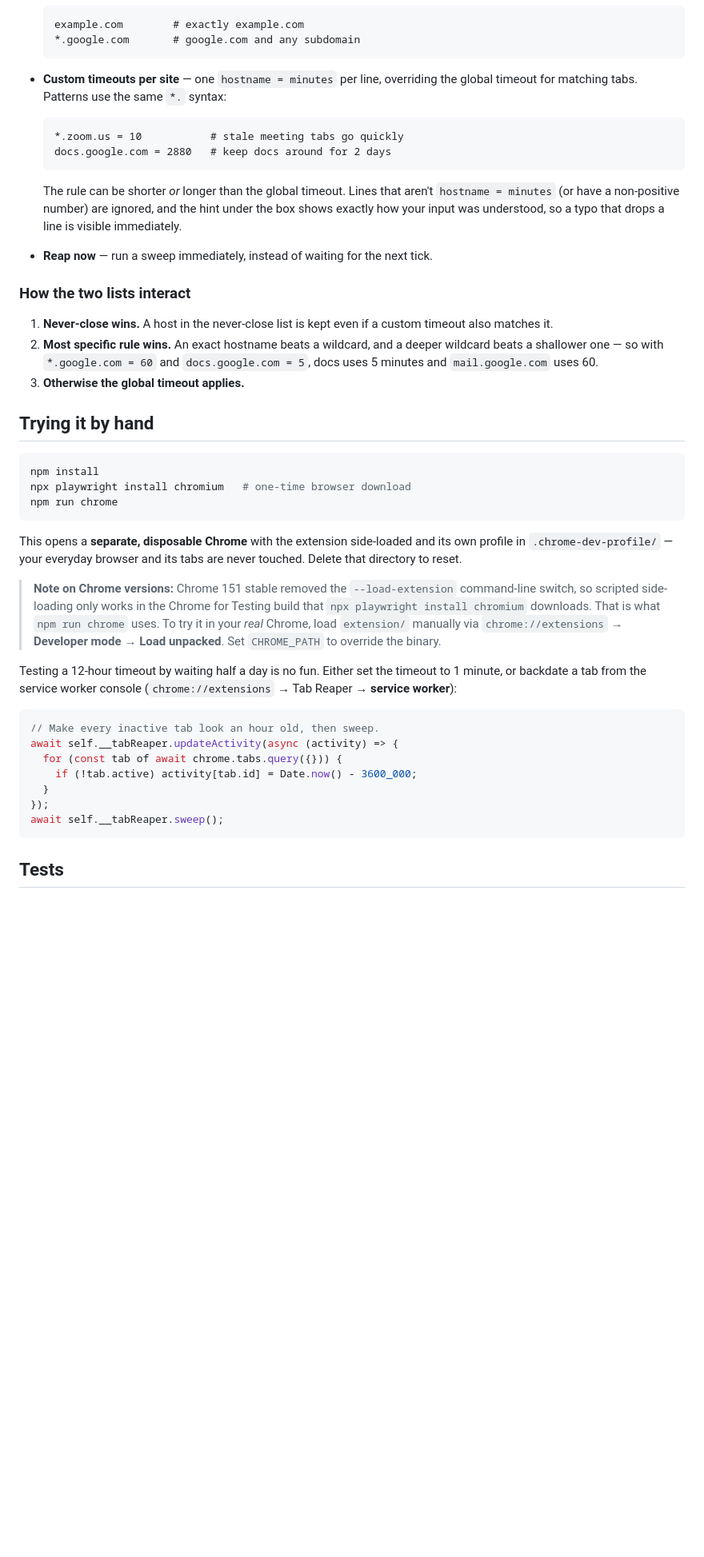
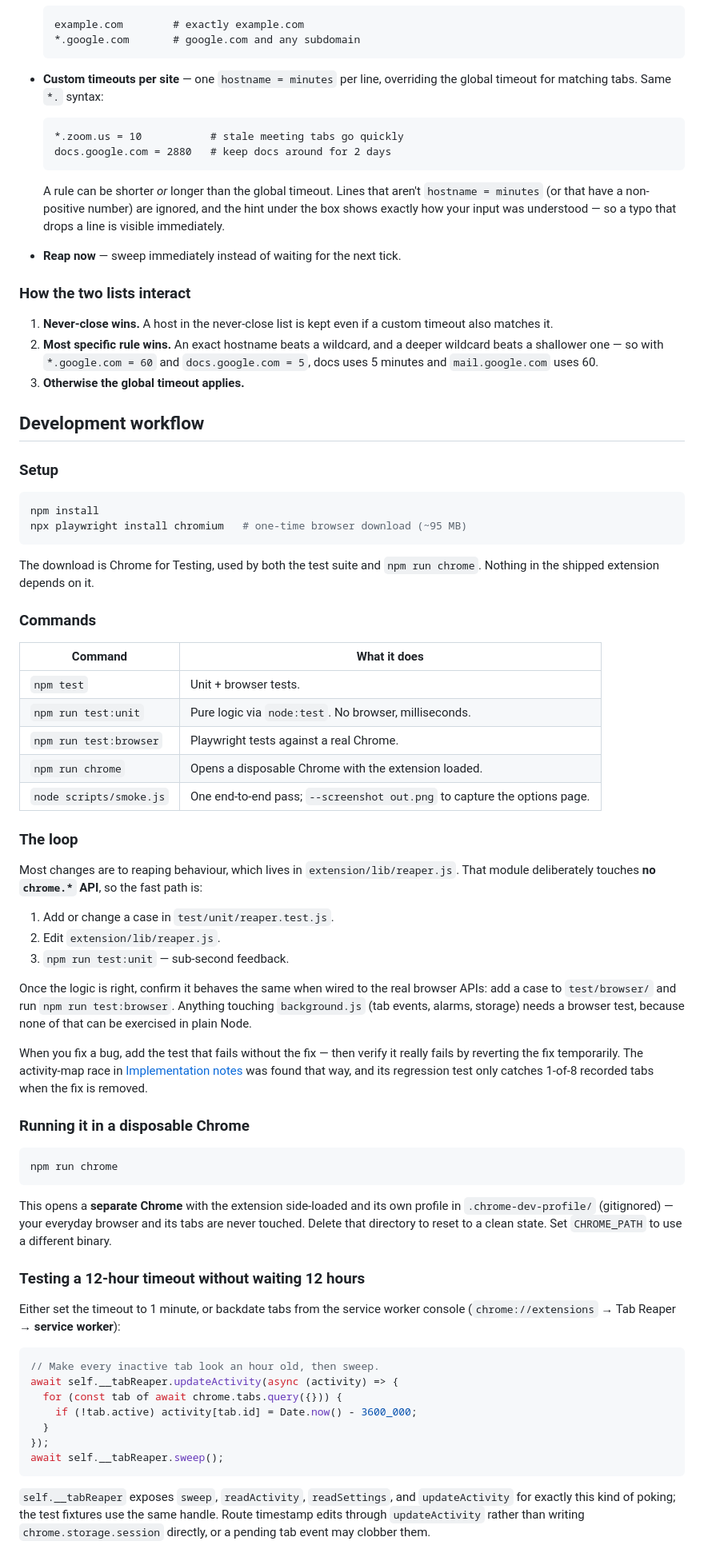
Before and after one commit to hoffrocket/chrometabs, a Markdown page: README.md, the part around one of its changes. Shown at 80% size. Drawn GitHub-style; blank space fills up the shorter version.

````diff
--- a/README.md
+++ b/README.md
@@ -45,51 +95,86 @@ Tab Reaper → Details → Extension options):
   ```
 
 - **Custom timeouts per site** — one `hostname = minutes` per line, overriding
-  the global timeout for matching tabs. Patterns use the same `*.` syntax:
+  the global timeout for matching tabs. Same `*.` syntax:
 
   ```
   *.zoom.us = 10           # stale meeting tabs go quickly
   docs.google.com = 2880   # keep docs around for 2 days
   ```
 
-  The rule can be shorter *or* longer than the global timeout. Lines that
-  aren't `hostname = minutes` (or have a non-positive number) are ignored, and
-  the hint under the box shows exactly how your input was understood, so a typo
+  A rule can be shorter *or* longer than the global timeout. Lines that aren't
+  `hostname = minutes` (or that have a non-positive number) are ignored, and the
+  hint under the box shows exactly how your input was understood — so a typo
   that drops a line is visible immediately.
 
-- **Reap now** — run a sweep immediately, instead of waiting for the next tick.
+- **Reap now** — sweep immediately instead of waiting for the next tick.
 
 ### How the two lists interact
 
-1. **Never-close wins.** A host in the never-close list is kept even if a
-   custom timeout also matches it.
-2. **Most specific rule wins.** An exact hostname beats a wildcard, and a
-   deeper wildcard beats a shallower one — so with `*.google.com = 60` and
+1. **Never-close wins.** A host in the never-close list is kept even if a custom
+   timeout also matches it.
+2. **Most specific rule wins.** An exact hostname beats a wildcard, and a deeper
+   wildcard beats a shallower one — so with `*.google.com = 60` and
    `docs.google.com = 5`, docs uses 5 minutes and `mail.google.com` uses 60.
 3. **Otherwise the global timeout applies.**
 
-## Trying it by hand
+## Development workflow
+
+### Setup
 
 ```sh
 npm install
-npx playwright install chromium   # one-time browser download
+npx playwright install chromium   # one-time browser download (~95 MB)
+```
+
+The download is Chrome for Testing, used by both the test suite and
+`npm run chrome`. Nothing in the shipped extension depends on it.
+
+### Commands
+
+| Command | What it does |
+| --- | --- |
+| `npm test` | Unit + browser tests. |
+| `npm run test:unit` | Pure logic via `node:test`. No browser, milliseconds. |
+| `npm run test:browser` | Playwright tests against a real Chrome. |
+| `npm run chrome` | Opens a disposable Chrome with the extension loaded. |
+| `node scripts/smoke.js` | One end-to-end pass; `--screenshot out.png` to capture the options page. |
+
+### The loop
+
+Most changes are to reaping behaviour, which lives in
+`extension/lib/reaper.js`. That module deliberately touches **no `chrome.*`
+API**, so the fast path is:
+
+1. Add or change a case in `test/unit/reaper.test.js`.
+2. Edit `extension/lib/reaper.js`.
+3. `npm run test:unit` — sub-second feedback.
+
+Once the logic is right, confirm it behaves the same when wired to the real
+browser APIs: add a case to `test/browser/` and run `npm run test:browser`.
+Anything touching `background.js` (tab events, alarms, storage) needs a browser
+test, because none of that can be exercised in plain Node.
+
+When you fix a bug, add the test that fails without the fix — then verify it
+really fails by reverting the fix temporarily. The activity-map race in
+[Implementation notes](#implementation-notes) was found that way, and its
+regression test only catches 1-of-8 recorded tabs when the fix is removed.
+
+### Running it in a disposable Chrome
+
+```sh
 npm run chrome
 ```
 
-This opens a **separate, disposable Chrome** with the extension side-loaded and
-its own profile in `.chrome-dev-profile/` — your everyday browser and its tabs
-are never touched. Delete that directory to reset.
+This opens a **separate Chrome** with the extension side-loaded and its own
+profile in `.chrome-dev-profile/` (gitignored) — your everyday browser and its
+tabs are never touched. Delete that directory to reset to a clean state. Set
+`CHROME_PATH` to use a different binary.
 
-> **Note on Chrome versions:** Chrome 151 stable removed the
-> `--load-extension` command-line switch, so scripted side-loading only works
-> in the Chrome for Testing build that `npx playwright install chromium`
-> downloads. That is what `npm run chrome` uses. To try it in your *real*
-> Chrome, load `extension/` manually via `chrome://extensions` → **Developer
-> mode** → **Load unpacked**. Set `CHROME_PATH` to override the binary.
+### Testing a 12-hour timeout without waiting 12 hours
 
-Testing a 12-hour timeout by waiting half a day is no fun. Either set the
-timeout to 1 minute, or backdate a tab from the service worker console
-(`chrome://extensions` → Tab Reaper → **service worker**):
+Either set the timeout to 1 minute, or backdate tabs from the service worker
+console (`chrome://extensions` → Tab Reaper → **service worker**):
 
 ```js
 // Make every inactive tab look an hour old, then sweep.
@@ -101,5 +186,8 @@ await self.__tabReaper.updateActivity(async (activity) => {
 await self.__tabReaper.sweep();
 ```
 
-## Tests
+`self.__tabReaper` exposes `sweep`, `readActivity`, `readSettings`, and
+`updateActivity` for exactly this kind of poking; the test fixtures use the same
+handle. Route timestamp edits through `updateActivity` rather than writing
+`chrome.storage.session` directly, or a pending tab event may clobber them.
 
````
Also changed, not shown: other parts of README.md (+112 -48 lines).
